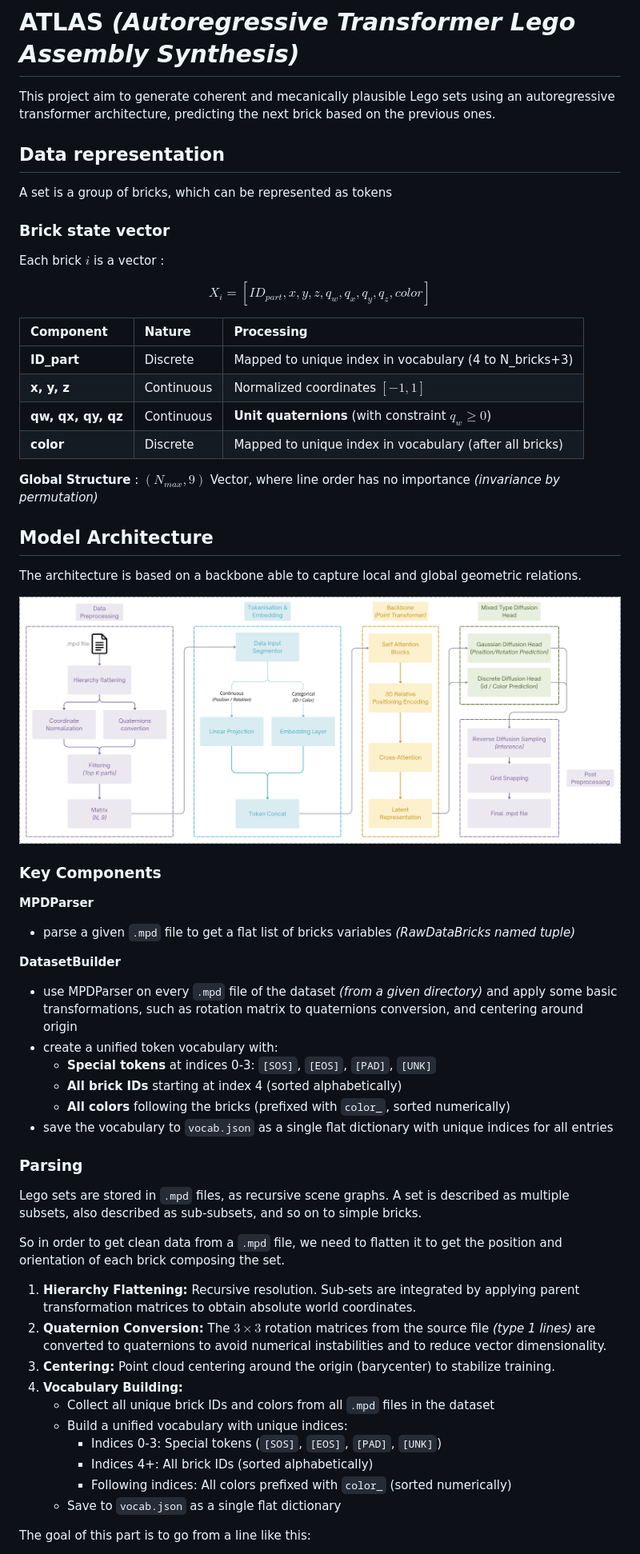
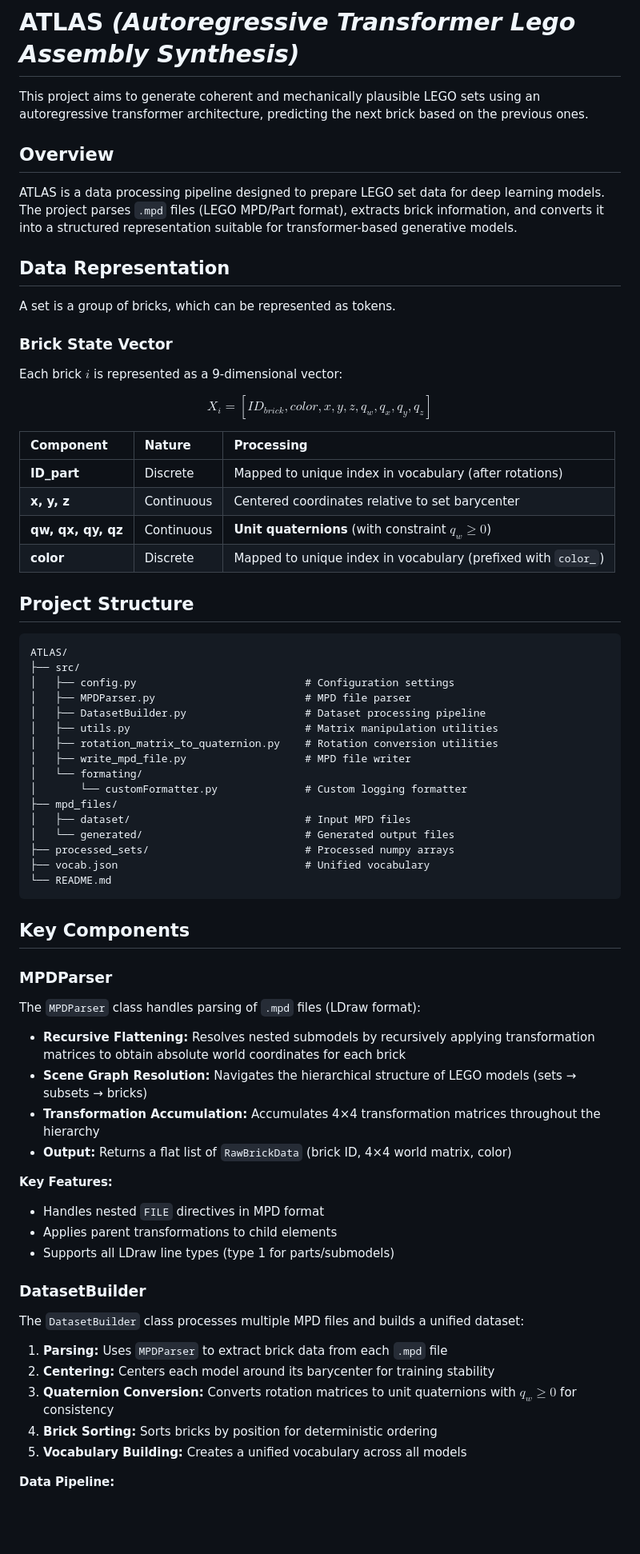
Before and after one commit to Alfred0404/atlas, a Markdown page: README.md, the part around one of its changes. Shown at 80% size. GitHub-like rendering; blank space fills up the shorter version.

Commit message:
readme: refactor readme to better fit the actual codebase

````diff
--- a/README.md
+++ b/README.md
@@ -1,66 +1,75 @@
 # ATLAS _(Autoregressive Transformer Lego Assembly Synthesis)_
 
-This project aim to generate coherent and mecanically plausible Lego sets using an autoregressive transformer architecture, predicting the next brick based on the previous ones.
+This project aims to generate coherent and mechanically plausible LEGO sets using an autoregressive transformer architecture, predicting the next brick based on the previous ones.
 
-## Data representation
+## Overview
 
-A set is a group of bricks, which can be represented as tokens
+ATLAS is a data processing pipeline designed to prepare LEGO set data for deep learning models. The project parses `.mpd` files (LEGO MPD/Part format), extracts brick information, and converts it into a structured representation suitable for transformer-based generative models.
 
-### Brick state vector
+## Data Representation
 
-Each brick $i$ is a vector :
+A set is a group of bricks, which can be represented as tokens.
 
-$$X_i = [ID_{part}, x, y, z, q_w, q_x, q_y, q_z, color]$$
+### Brick State Vector
 
-| Component          | Nature     | Processing                                              |
-| :----------------- | :--------- | :------------------------------------------------------ |
-| **ID_part**        | Discrete   | Mapped to unique index in vocabulary (4 to N_bricks+3)  |
-| **x, y, z**        | Continuous | Normalized coordinates $[-1, 1]$                        |
-| **qw, qx, qy, qz** | Continuous | **Unit quaternions** (with constraint $q_w \ge 0$)      |
-| **color**          | Discrete   | Mapped to unique index in vocabulary (after all bricks) |
+Each brick $i$ is represented as a 9-dimensional vector:
 
-**Global Structure** : $(N_{max}, 9)$ Vector, where line order has no importance _(invariance by permutation)_
+$$X_i = [ID_{brick}, color, x, y, z, q_w, q_x, q_y, q_z]$$
 
-## Model Architecture
+| Component          | Nature     | Processing                                                    |
+| :----------------- | :--------- | :------------------------------------------------------------ |
+| **ID_part**        | Discrete   | Mapped to unique index in vocabulary (after rotations)        |
+| **x, y, z**        | Continuous | Centered coordinates relative to set barycenter               |
+| **qw, qx, qy, qz** | Continuous | **Unit quaternions** (with constraint $q_w \ge 0$)            |
+| **color**          | Discrete   | Mapped to unique index in vocabulary (prefixed with `color_`) |
 
-The architecture is based on a backbone able to capture local and global geometric relations.
+## Project Structure
 
-![LORD_Architecture](/public/LORD_Architecture.png)
+```
+ATLAS/
+├── src/
+│   ├── config.py                           # Configuration settings
+│   ├── MPDParser.py                        # MPD file parser
+│   ├── DatasetBuilder.py                   # Dataset processing pipeline
+│   ├── utils.py                            # Matrix manipulation utilities
+│   ├── rotation_matrix_to_quaternion.py    # Rotation conversion utilities
+│   ├── write_mpd_file.py                   # MPD file writer
+│   └── formating/
+│       └── customFormatter.py              # Custom logging formatter
+├── mpd_files/
+│   ├── dataset/                            # Input MPD files
+│   └── generated/                          # Generated output files
+├── processed_sets/                         # Processed numpy arrays
+├── vocab.json                              # Unified vocabulary
+└── README.md
+```
 
-### Key Components
+## Key Components
 
-**MPDParser**
+### MPDParser
 
-- parse a given `.mpd` file to get a flat list of bricks variables _(RawDataBricks named tuple)_
+The `MPDParser` class handles parsing of `.mpd` files (LDraw format):
 
-**DatasetBuilder**
+- **Recursive Flattening:** Resolves nested submodels by recursively applying transformation matrices to obtain absolute world coordinates for each brick
+- **Scene Graph Resolution:** Navigates the hierarchical structure of LEGO models (sets → subsets → bricks)
+- **Transformation Accumulation:** Accumulates 4×4 transformation matrices throughout the hierarchy
+- **Output:** Returns a flat list of `RawBrickData` (brick ID, 4×4 world matrix, color)
 
-- use MPDParser on every `.mpd` file of the dataset _(from a given directory)_ and apply some basic transformations, such as rotation matrix to quaternions conversion, and centering around origin
-- create a unified token vocabulary with:
-  - **Special tokens** at indices 0-3: `[SOS]`, `[EOS]`, `[PAD]`, `[UNK]`
-  - **All brick IDs** starting at index 4 (sorted alphabetically)
-  - **All colors** following the bricks (prefixed with `color_`, sorted numerically)
-- save the vocabulary to `vocab.json` as a single flat dictionary with unique indices for all entries
+**Key Features:**
 
-### Parsing
+- Handles nested `FILE` directives in MPD format
+- Applies parent transformations to child elements
+- Supports all LDraw line types (type 1 for parts/submodels)
 
-Lego sets are stored in `.mpd` files, as recursive scene graphs. A set is described as multiple subsets, also described as sub-subsets, and so on to simple bricks.
+### DatasetBuilder
 
-So in order to get clean data from a `.mpd` file, we need to flatten it to get the position and orientation of each brick composing the set.
+The `DatasetBuilder` class processes multiple MPD files and builds a unified dataset:
 
-1. **Hierarchy Flattening:**
-   Recursive resolution. Sub-sets are integrated by applying parent transformation matrices to obtain absolute world coordinates.
-2. **Quaternion Conversion:**
-   The $3 \times 3$ rotation matrices from the source file _(type 1 lines)_ are converted to quaternions to avoid numerical instabilities and to reduce vector dimensionality.
-3. **Centering:**
-   Point cloud centering around the origin (barycenter) to stabilize training.
-4. **Vocabulary Building:**
-   - Collect all unique brick IDs and colors from all `.mpd` files in the dataset
-   - Build a unified vocabulary with unique indices:
-     - Indices 0-3: Special tokens (`[SOS]`, `[EOS]`, `[PAD]`, `[UNK]`)
-     - Indices 4+: All brick IDs (sorted alphabetically)
-     - Following indices: All colors prefixed with `color_` (sorted numerically)
-   - Save to `vocab.json` as a single flat dictionary
+1. **Parsing:** Uses `MPDParser` to extract brick data from each `.mpd` file
+2. **Centering:** Centers each model around its barycenter for training stability
+3. **Quaternion Conversion:** Converts rotation matrices to unit quaternions with $q_w \ge 0$ for consistency
+4. **Brick Sorting:** Sorts bricks by position for deterministic ordering
+5. **Vocabulary Building:** Creates a unified vocabulary across all models
 
-The goal of this part is to go from a line like this:
+**Data Pipeline:**
 
````
Also changed, not shown: other parts of README.md (+173 -38 lines).
